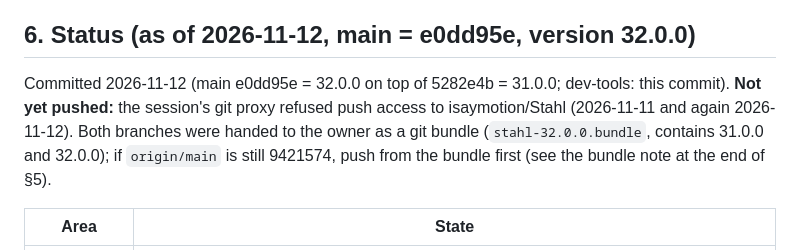
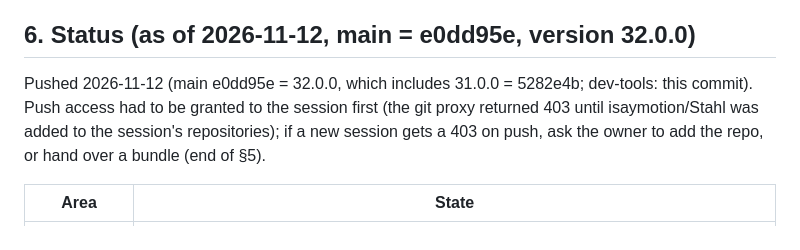
Before and after one commit to isaymotion/Stahl, a Markdown page: HANDOFF.md, the part around the change. Drawn GitHub-style.

Commit message:
Handoff: 31.0.0 and 32.0.0 pushed
Co-Authored-By: Claude Opus 5.5 <noreply@anthropic.com>
Claude-Session: https://claude.ai/code/session_01CQ3EHW5jgkoxFVxnFPjhnB

```diff
--- a/HANDOFF.md
+++ b/HANDOFF.md
@@ -55,7 +55,7 @@ If a session cannot push (git proxy 403), hand over a bundle: `git -C stahl bund
 
 ## 6. Status (as of 2026-11-12, main = e0dd95e, version 32.0.0)
 
-Committed 2026-11-12 (main e0dd95e = 32.0.0 on top of 5282e4b = 31.0.0; dev-tools: this commit). **Not yet pushed:** the session's git proxy refused push access to isaymotion/Stahl (2026-11-11 and again 2026-11-12). Both branches were handed to the owner as a git bundle (`stahl-32.0.0.bundle`, contains 31.0.0 and 32.0.0); if `origin/main` is still 9421574, push from the bundle first (see the bundle note at the end of §5).
+Pushed 2026-11-12 (main e0dd95e = 32.0.0, which includes 31.0.0 = 5282e4b; dev-tools: this commit). Push access had to be granted to the session first (the git proxy returned 403 until isaymotion/Stahl was added to the session's repositories); if a new session gets a 403 on push, ask the owner to add the repo, or hand over a bundle (end of §5).
 
 | Area | State |
 |---|---|
```
